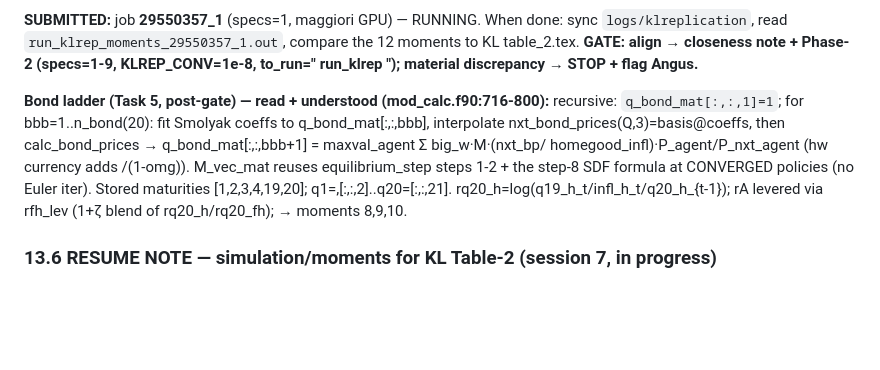
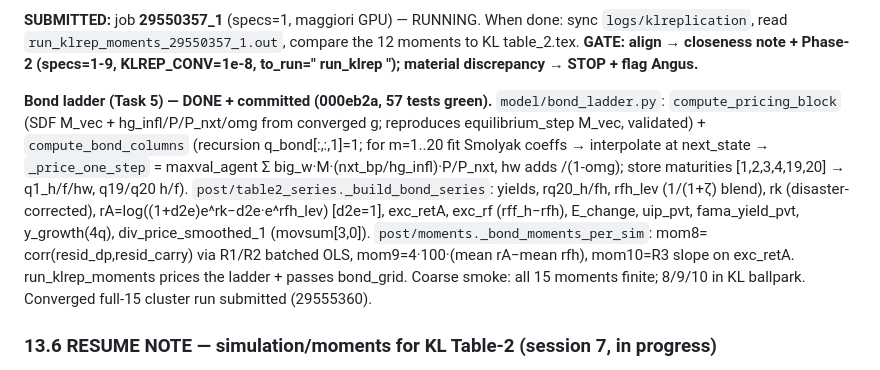
Before and after one commit to anguslewis/big_cy, a Markdown page: klreplication/PLAN.md, the part around the change. GitHub-like rendering; blank space fills up the shorter version.

Commit message:
klrep: PLAN 13.7 — bond ladder done (full 15-moment Table-2); converged run submitted
Co-Authored-By: Claude Opus 4.8 (1M context) <noreply@anthropic.com>

```diff
--- a/klreplication/PLAN.md
+++ b/klreplication/PLAN.md
@@ -507,15 +507,20 @@ sync `logs/klreplication`, read `run_klrep_moments_29550357_1.out`, compare the
 12 moments to KL table_2.tex. **GATE: align → closeness note + Phase-2 (specs=1-9,
 KLREP_CONV=1e-8, to_run=" run_klrep "); material discrepancy → STOP + flag Angus.**
 
-**Bond ladder (Task 5, post-gate) — read + understood (mod_calc.f90:716-800):**
-recursive: `q_bond_mat[:,:,1]=1`; for bbb=1..n_bond(20): fit Smolyak coeffs to
-q_bond_mat[:,:,bbb], interpolate nxt_bond_prices(Q,3)=basis@coeffs, then
-calc_bond_prices → q_bond_mat[:,:,bbb+1] = maxval_agent Σ big_w·M·(nxt_bp/
-homegood_infl)·P_agent/P_nxt_agent (hw currency adds /(1-omg)). M_vec_mat reuses
-equilibrium_step steps 1-2 + the step-8 SDF formula at CONVERGED policies (no
-Euler iter). Stored maturities [1,2,3,4,19,20]; q1=,[:,:,2]..q20=[:,:,21].
-rq20_h=log(q19_h_t/infl_h_t/q20_h_{t-1}); rA levered via rfh_lev (1+ζ blend of
-rq20_h/rq20_fh); → moments 8,9,10.
+**Bond ladder (Task 5) — DONE + committed (000eb2a, 57 tests green).**
+`model/bond_ladder.py`: `compute_pricing_block` (SDF M_vec + hg_infl/P/P_nxt/omg
+from converged g; reproduces equilibrium_step M_vec, validated) + `compute_bond_columns`
+(recursion q_bond[:,:,1]=1; for m=1..20 fit Smolyak coeffs → interpolate at
+next_state → `_price_one_step` = maxval_agent Σ big_w·M·(nxt_bp/hg_infl)·P/P_nxt,
+hw adds /(1-omg); store maturities [1,2,3,4,19,20] → q1_h/f/hw, q19/q20 h/f).
+`post/table2_series._build_bond_series`: yields, rq20_h/fh, rfh_lev (1/(1+ζ) blend),
+rk (disaster-corrected), rA=log((1+d2e)e^rk−d2e·e^rfh_lev) [d2e=1], exc_retA,
+exc_rf (rff_h−rfh), E_change, uip_pvt, fama_yield_pvt, y_growth(4q),
+div_price_smoothed_1 (movsum[3,0]). `post/moments._bond_moments_per_sim`: mom8=
+corr(resid_dp,resid_carry) via R1/R2 batched OLS, mom9=4·100·(mean rA−mean rfh),
+mom10=R3 slope on exc_retA. run_klrep_moments prices the ladder + passes bond_grid.
+Coarse smoke: all 15 moments finite; 8/9/10 in KL ballpark. Converged full-15
+cluster run submitted (29555360).
 
 ### 13.6 RESUME NOTE — simulation/moments for KL Table-2 (session 7, in progress)
 
```
